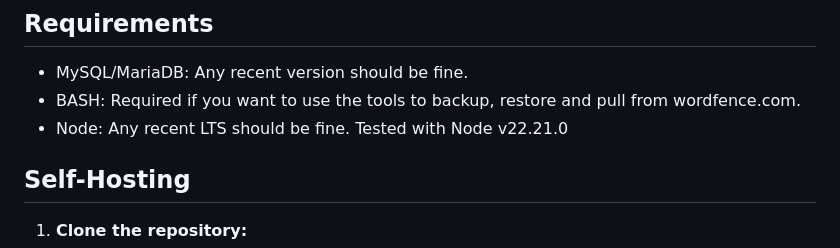
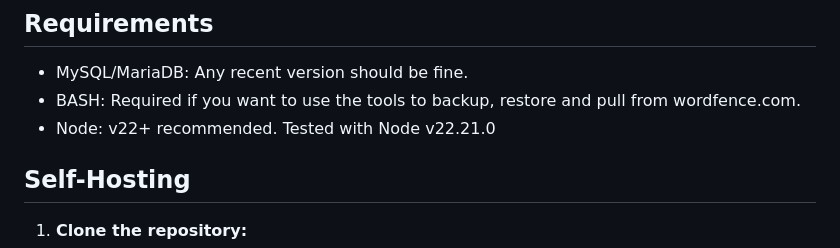
Before and after one commit to headwalluk/vulnz, a Markdown page: README.md, the part around the change. GitHub-like rendering.

Commit message:
Updated the README to mention node v22+ recommended

```diff
--- a/README.md
+++ b/README.md
@@ -16,7 +16,7 @@ The app is designed to help WordPress hosting providers collate and manage WP pl
 
 - MySQL/MariaDB: Any recent version should be fine.
 - BASH: Required if you want to use the tools to backup, restore and pull from wordfence.com.
-- Node: Any recent LTS should be fine. Tested with Node v22.21.0
+- Node: v22+ recommended. Tested with Node v22.21.0
 
 ## Self-Hosting
 
```
